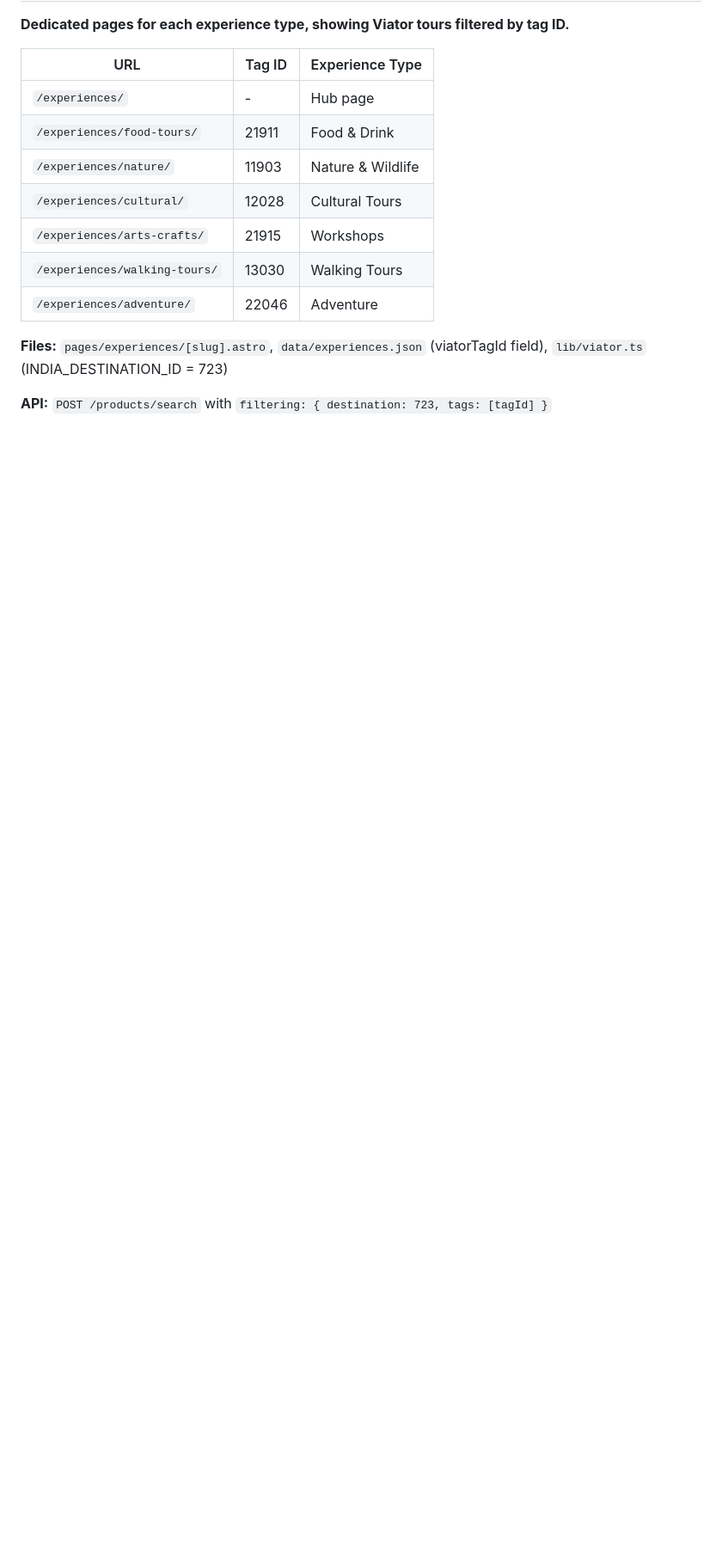
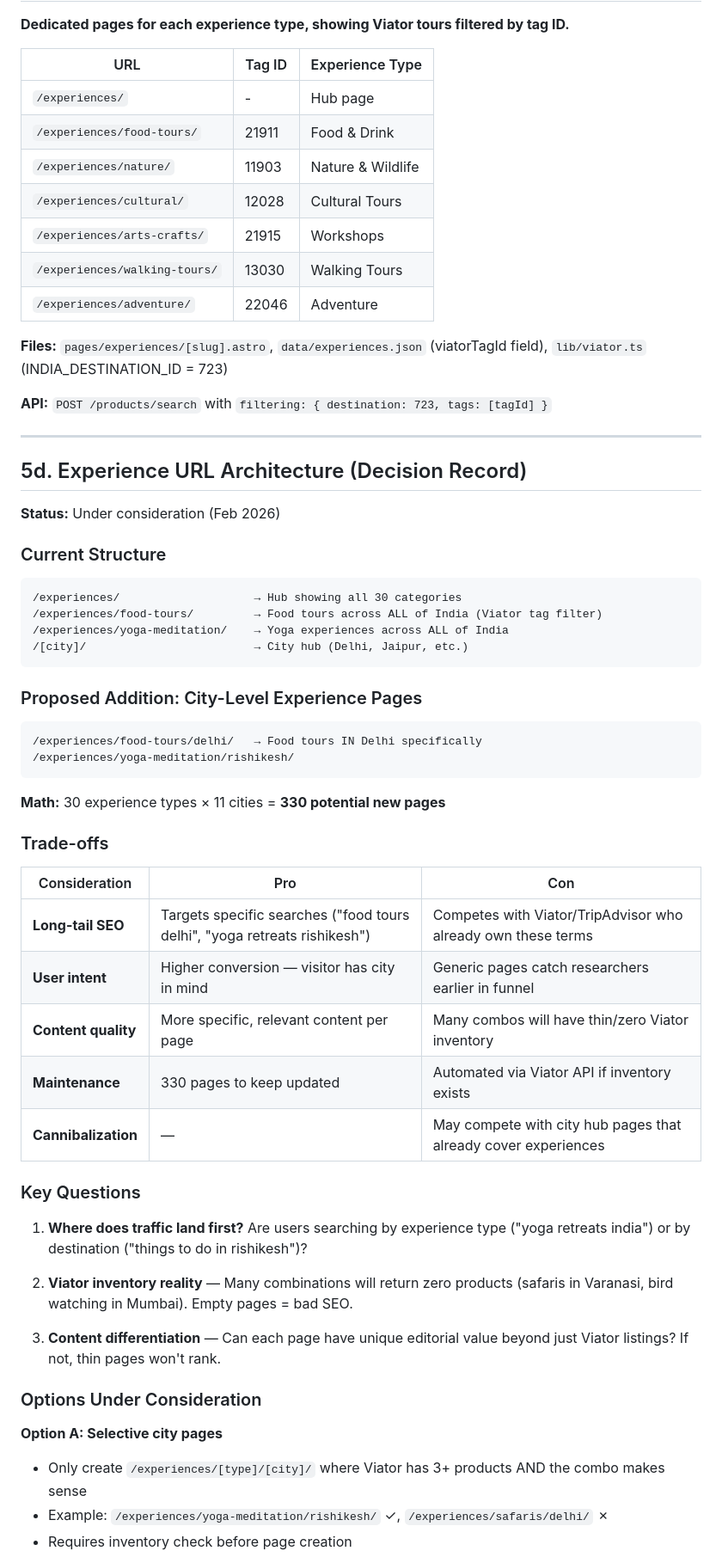
Before and after one commit to satwinder6510/indiaesque, a Markdown page: docs/architecture.md, the part around one of its changes. Shown at 86% size. Rendered like a GitHub page; blank space fills up the shorter version.

Commit message:
docs: add experience URL architecture decision record
Document the trade-offs for adding city-level experience pages
(/experiences/[type]/[city]/) vs city-first hierarchy (/[city]/[type]/).
Recommendation leans toward city-first approach to leverage existing
city hub authority.

Co-Authored-By: Claude Opus 4.5 <noreply@anthropic.com>

````diff
--- a/docs/architecture.md
+++ b/docs/architecture.md
@@ -501,3 +501,53 @@ GetYourGuide Partner Program:
 **Files:** `pages/experiences/[slug].astro`, `data/experiences.json` (viatorTagId field), `lib/viator.ts` (INDIA_DESTINATION_ID = 723)
 
 **API:** `POST /products/search` with `filtering: { destination: 723, tags: [tagId] }`
+
+---
+
+## 5d. Experience URL Architecture (Decision Record)
+
+**Status:** Under consideration (Feb 2026)
+
+### Current Structure
+
+```
+/experiences/                    → Hub showing all 30 categories
+/experiences/food-tours/         → Food tours across ALL of India (Viator tag filter)
+/experiences/yoga-meditation/    → Yoga experiences across ALL of India
+/[city]/                         → City hub (Delhi, Jaipur, etc.)
+```
+
+### Proposed Addition: City-Level Experience Pages
+
+```
+/experiences/food-tours/delhi/   → Food tours IN Delhi specifically
+/experiences/yoga-meditation/rishikesh/
+```
+
+**Math:** 30 experience types × 11 cities = **330 potential new pages**
+
+### Trade-offs
+
+| Consideration | Pro | Con |
+|--------------|-----|-----|
+| **Long-tail SEO** | Targets specific searches ("food tours delhi", "yoga retreats rishikesh") | Competes with Viator/TripAdvisor who already own these terms |
+| **User intent** | Higher conversion — visitor has city in mind | Generic pages catch researchers earlier in funnel |
+| **Content quality** | More specific, relevant content per page | Many combos will have thin/zero Viator inventory |
+| **Maintenance** | 330 pages to keep updated | Automated via Viator API if inventory exists |
+| **Cannibalization** | — | May compete with city hub pages that already cover experiences |
+
+### Key Questions
+
+1. **Where does traffic land first?** Are users searching by experience type ("yoga retreats india") or by destination ("things to do in rishikesh")?
+
+2. **Viator inventory reality** — Many combinations will return zero products (safaris in Varanasi, bird watching in Mumbai). Empty pages = bad SEO.
+
+3. **Content differentiation** — Can each page have unique editorial value beyond just Viator listings? If not, thin pages won't rank.
+
+### Options Under Consideration
+
+**Option A: Selective city pages**
+- Only create `/experiences/[type]/[city]/` where Viator has 3+ products AND the combo makes sense
+- Example: `/experiences/yoga-meditation/rishikesh/` ✓, `/experiences/safaris/delhi/` ✗
+- Requires inventory check before page creation
+
````
Also changed, not shown: other parts of docs/architecture.md (+20 -0 lines).
